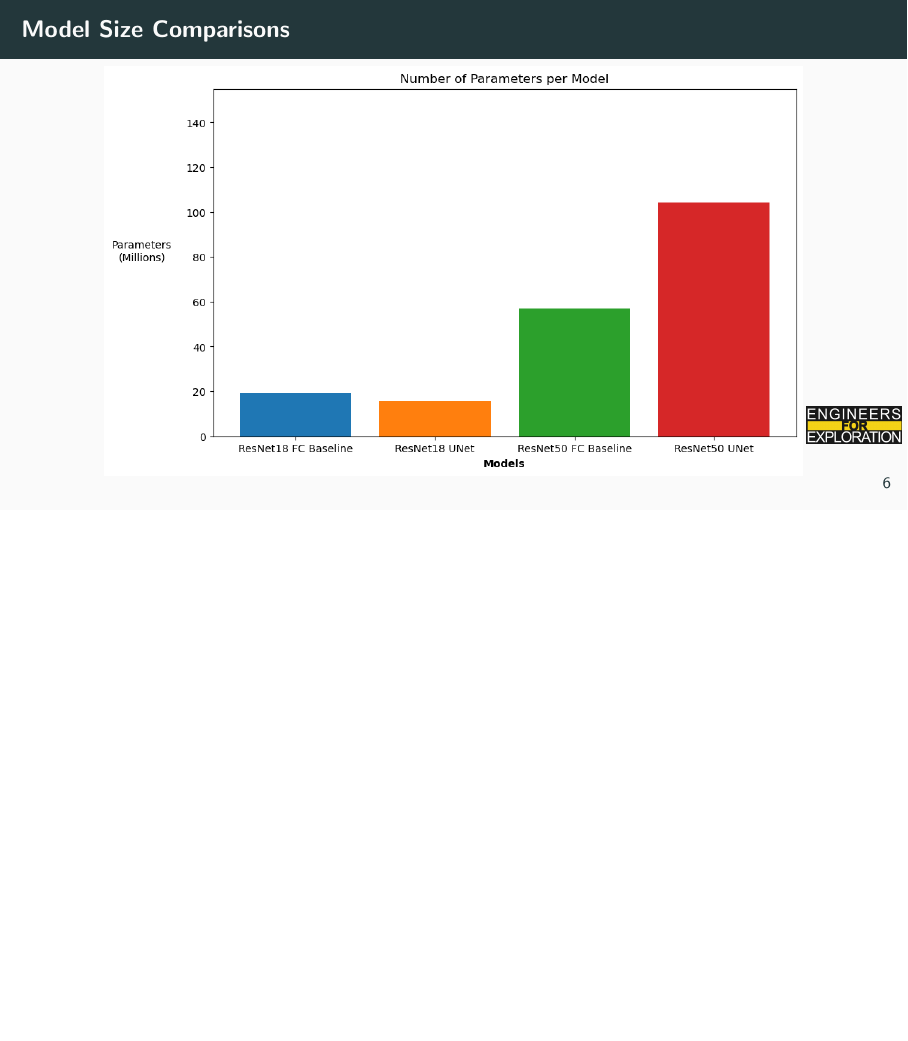
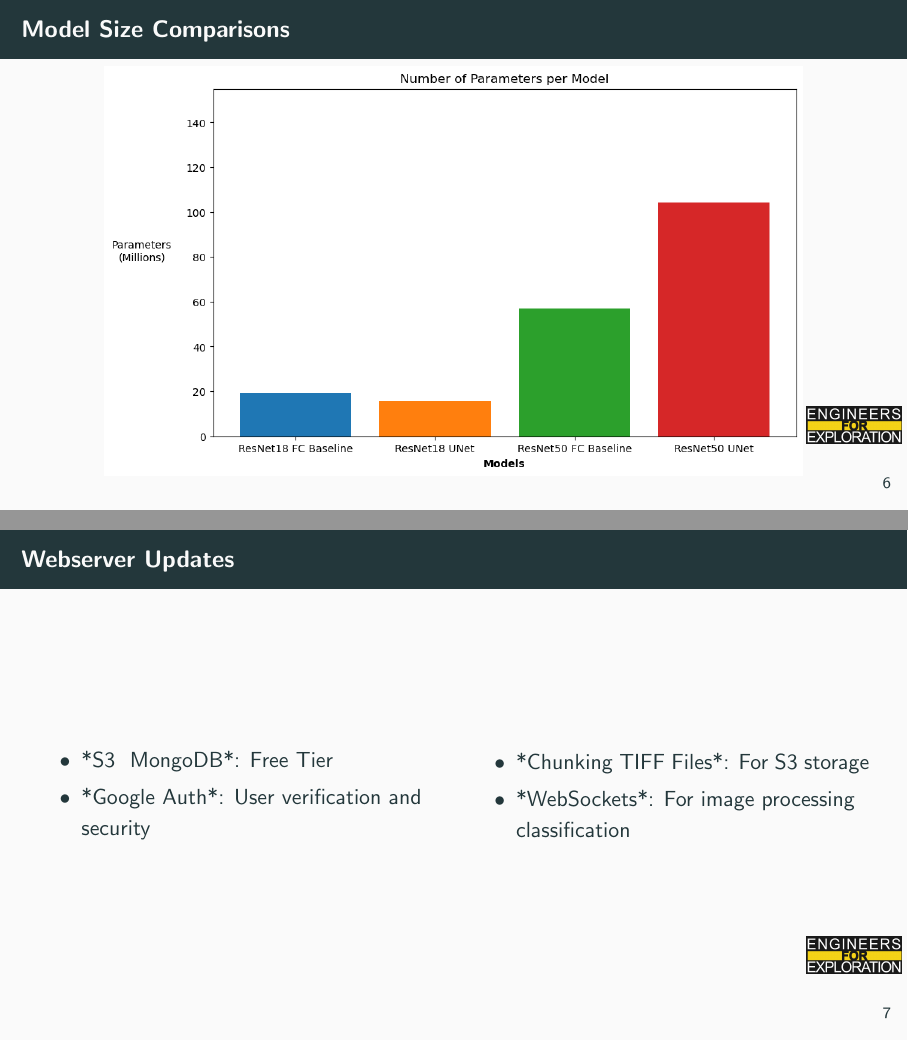
Before and after one commit to UCSD-E4E/weekly_presentations, LaTeX slides (presentation.tex, which reads project_mm.tex): page 8 of 12 before the commit and pages 8 and 9 of 13 after it, the two joined at a grey line, the shorter picture padded with empty space. Compiled offline with pdfLaTeX.

Commit message:
Webserver updates.

```diff
--- a/project_mm.tex
+++ b/project_mm.tex
@@ -21,7 +21,22 @@
     \includegraphics[height=0.9\textheight,width=0.9\textwidth,keepaspectratio]{images/mm_params.png}
 \end{frame}
 
-
+\begin{frame}{Webserver Updates}
+    \begin{columns}
+        \begin{column}{0.5\textwidth}
+            \begin{itemize}
+                \item *S3 & MongoDB*: Free Tier
+                \item *Google Auth*: User verification and security
+            \end{itemize}
+        \end{column}
+        \begin{column}{0.5\textwidth}
+            \begin{itemize}
+                \item *Chunking TIFF Files*: For S3 storage
+                \item *WebSockets*: For image processing & classification
+            \end{itemize}
+        \end{column}
+    \end{columns}
+\end{frame}
 
 % To create a slide, use the following:
 % \begin{frame}{TITLE}
```
